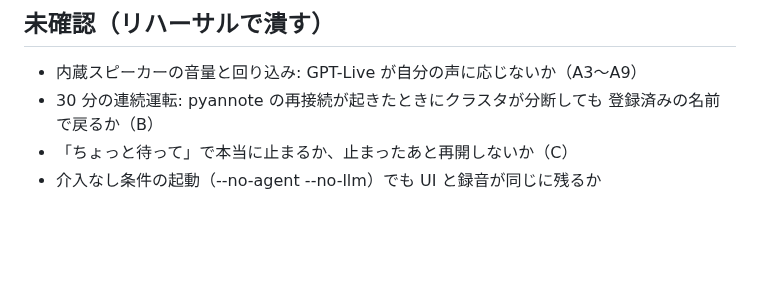
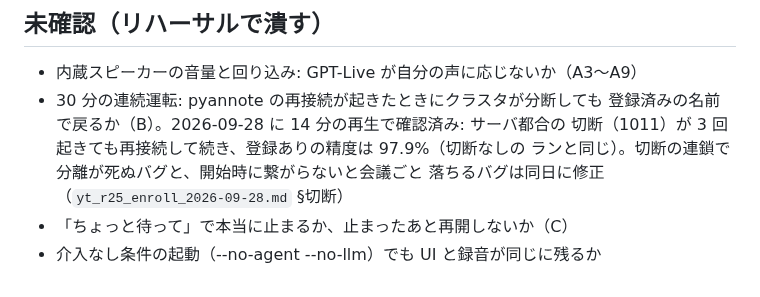
Before and after one commit to ReiMatsui/discussion-support, a Markdown page: docs/research/live_experiment_runbook_2026-10.md, the part around the change. Drawn GitHub-style; blank space fills up the shorter version.

```diff
--- a/docs/research/live_experiment_runbook_2026-10.md
+++ b/docs/research/live_experiment_runbook_2026-10.md
@@ -98,6 +98,9 @@ eval/decision_time.py。
 
 - 内蔵スピーカーの音量と回り込み: GPT-Live が自分の声に応じないか（A3〜A9）
 - 30 分の連続運転: pyannote の再接続が起きたときにクラスタが分断しても
-  登録済みの名前で戻るか（B）
+  登録済みの名前で戻るか（B）。2026-09-28 に 14 分の再生で確認済み: サーバ都合の
+  切断（1011）が 3 回起きても再接続して続き、登録ありの精度は 97.9%（切断なしの
+  ランと同じ）。切断の連鎖で分離が死ぬバグと、開始時に繋がらないと会議ごと
+  落ちるバグは同日に修正（`yt_r25_enroll_2026-09-28.md` §切断）
 - 「ちょっと待って」で本当に止まるか、止まったあと再開しないか（C）
 - 介入なし条件の起動（--no-agent --no-llm）でも UI と録音が同じに残るか
```
Also changed, not shown: docs/research/yt_r25_enroll_2026-09-28.md (+23 -7 lines).
